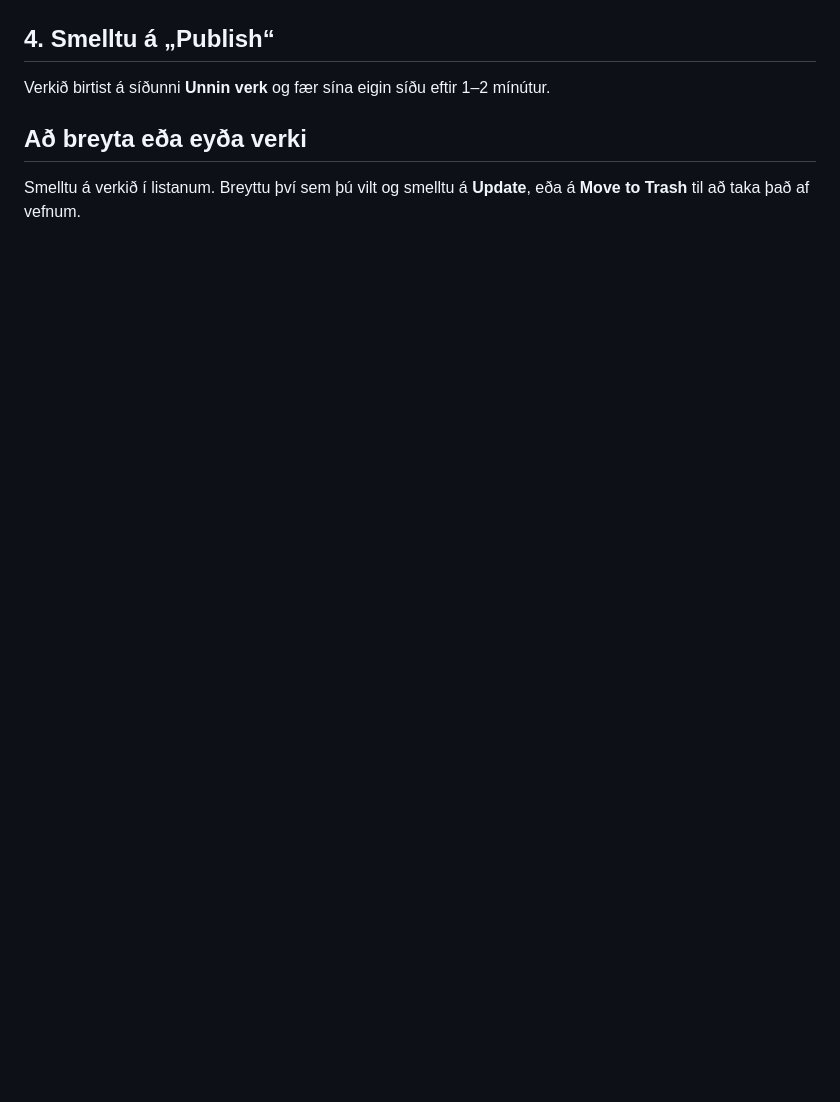
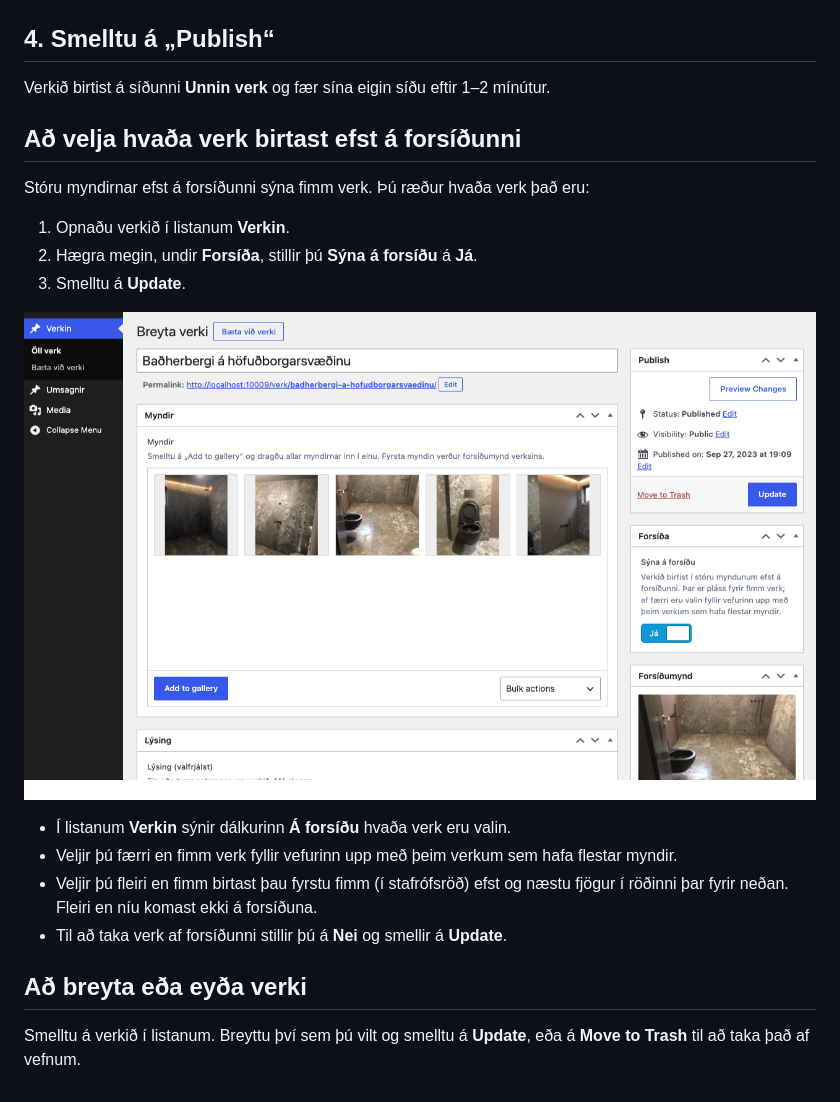
Before and after one commit to Asdisarson/gunnarsfell, a Markdown page: docs/baeta-vid-verki.md, the part around the change. Drawn GitHub-style; pictures changed too: docs/img/4-forsida.png (added); blank space fills up the shorter version.

```diff
--- a/docs/baeta-vid-verki.md
+++ b/docs/baeta-vid-verki.md
@@ -28,6 +28,21 @@ Smelltu á **Add to gallery**, veldu allar myndirnar í einu (eða dragðu þær
 
 Verkið birtist á síðunni **Unnin verk** og fær sína eigin síðu eftir 1–2 mínútur.
 
+## Að velja hvaða verk birtast efst á forsíðunni
+
+Stóru myndirnar efst á forsíðunni sýna fimm verk. Þú ræður hvaða verk það eru:
+
+1. Opnaðu verkið í listanum **Verkin**.
+2. Hægra megin, undir **Forsíða**, stillir þú **Sýna á forsíðu** á **Já**.
+3. Smelltu á **Update**.
+
+![Sýna á forsíðu](img/4-forsida.png)
+
+- Í listanum **Verkin** sýnir dálkurinn **Á forsíðu** hvaða verk eru valin.
+- Veljir þú færri en fimm verk fyllir vefurinn upp með þeim verkum sem hafa flestar myndir.
+- Veljir þú fleiri en fimm birtast þau fyrstu fimm (í stafrófsröð) efst og næstu fjögur í röðinni þar fyrir neðan. Fleiri en níu komast ekki á forsíðuna.
+- Til að taka verk af forsíðunni stillir þú á **Nei** og smellir á **Update**.
+
 ## Að breyta eða eyða verki
 
 Smelltu á verkið í listanum. Breyttu því sem þú vilt og smelltu á **Update**, eða á **Move to Trash** til að taka það af vefnum.
```
Also changed, not shown: README.md (+2 -0 lines), 9 other files.
